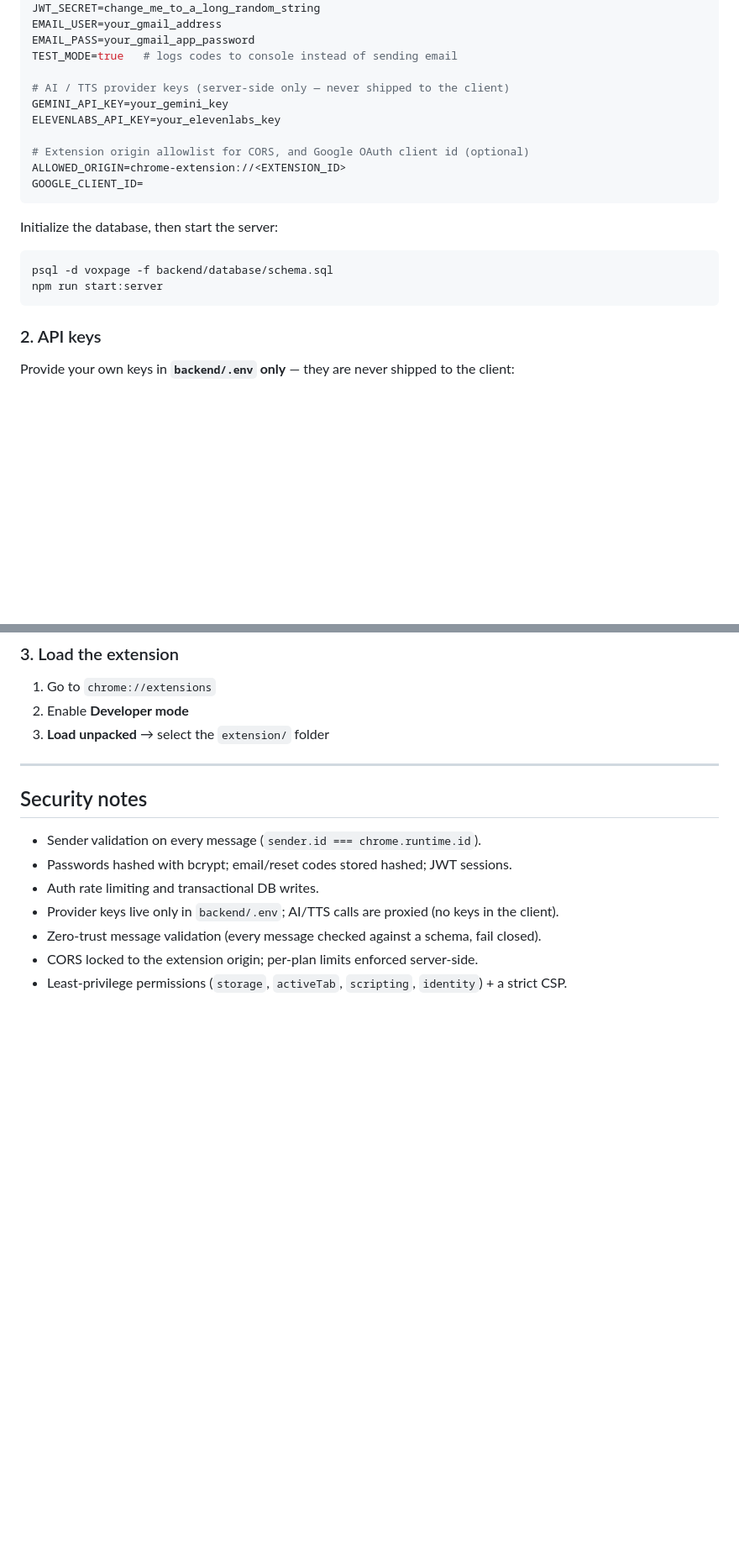
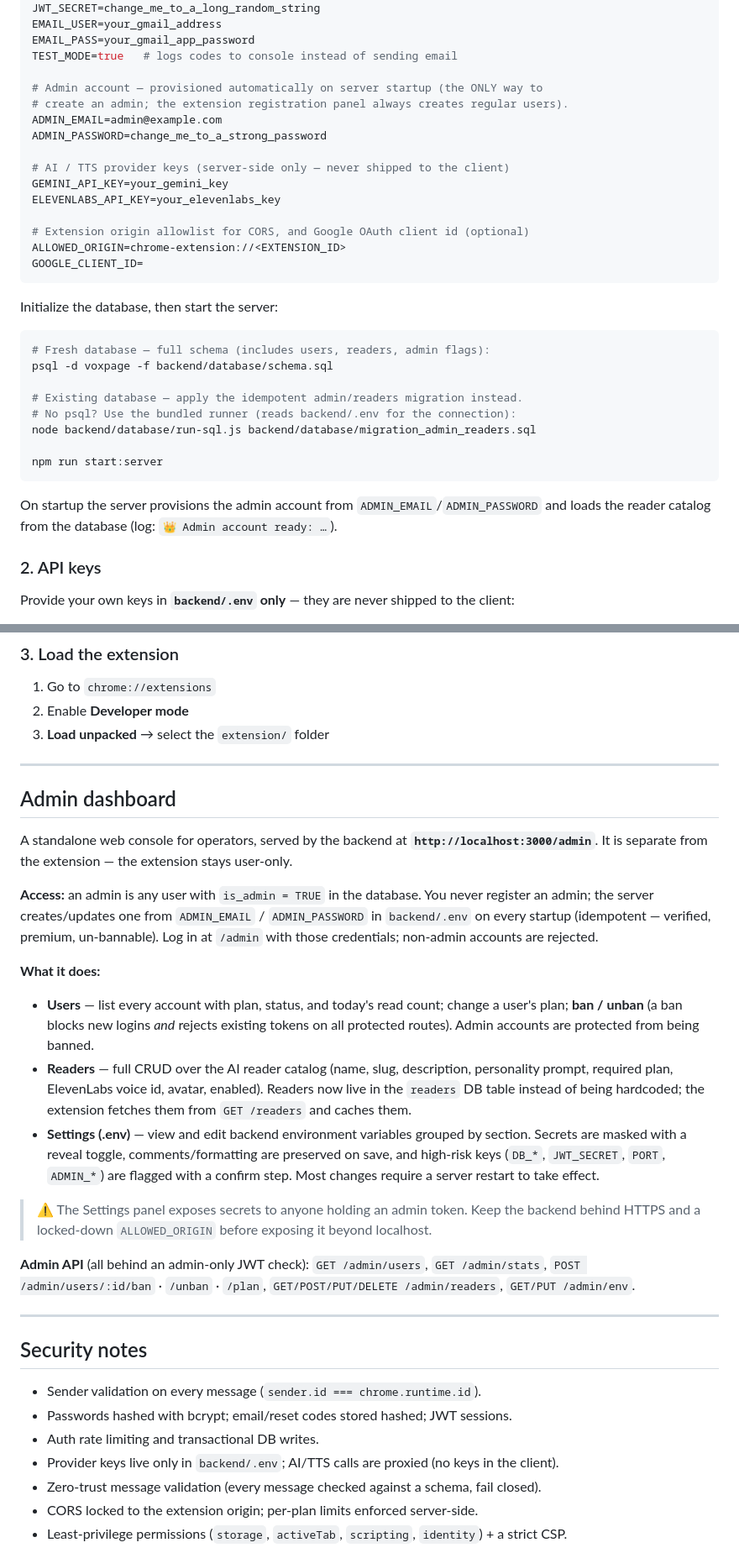
Before and after one commit to abdellahkhaiy2004/VoxPage, a Markdown page: README.md, 2 parts joined by grey strips. Shown at 84% size. Drawn GitHub-style; blank space fills up the shorter version.

Commit message:
docs: document admin dashboard, user management, and .env settings

````diff
--- a/README.md
+++ b/README.md
@@ -98,6 +105,11 @@ EMAIL_USER=your_gmail_address
 EMAIL_PASS=your_gmail_app_password
 TEST_MODE=true   # logs codes to console instead of sending email
 
+# Admin account — provisioned automatically on server startup (the ONLY way to
+# create an admin; the extension registration panel always creates regular users).
+ADMIN_EMAIL=admin@example.com
+ADMIN_PASSWORD=change_me_to_a_strong_password
+
 # AI / TTS provider keys (server-side only — never shipped to the client)
 GEMINI_API_KEY=your_gemini_key
 ELEVENLABS_API_KEY=your_elevenlabs_key
@@ -110,9 +122,18 @@ GOOGLE_CLIENT_ID=
 Initialize the database, then start the server:
 
 ```bash
+# Fresh database — full schema (includes users, readers, admin flags):
 psql -d voxpage -f backend/database/schema.sql
+
+# Existing database — apply the idempotent admin/readers migration instead.
+# No psql? Use the bundled runner (reads backend/.env for the connection):
+node backend/database/run-sql.js backend/database/migration_admin_readers.sql
+
 npm run start:server
 ```
+
+On startup the server provisions the admin account from `ADMIN_EMAIL`/`ADMIN_PASSWORD`
+and loads the reader catalog from the database (log: `👑 Admin account ready: …`).
 
 ### 2. API keys
 
@@ -128,6 +149,38 @@ The extension calls the backend with the user's JWT; the backend calls Gemini/El
 1. Go to `chrome://extensions`
 2. Enable **Developer mode**
 3. **Load unpacked** → select the `extension/` folder
+
+---
+
+## Admin dashboard
+
+A standalone web console for operators, served by the backend at **`http://localhost:3000/admin`**.
+It is separate from the extension — the extension stays user-only.
+
+**Access:** an admin is any user with `is_admin = TRUE` in the database. You never register an
+admin; the server creates/updates one from `ADMIN_EMAIL` / `ADMIN_PASSWORD` in `backend/.env` on
+every startup (idempotent — verified, premium, un-bannable). Log in at `/admin` with those
+credentials; non-admin accounts are rejected.
+
+**What it does:**
+
+- **Users** — list every account with plan, status, and today's read count; change a user's plan;
+  **ban / unban** (a ban blocks new logins *and* rejects existing tokens on all protected routes).
+  Admin accounts are protected from being banned.
+- **Readers** — full CRUD over the AI reader catalog (name, slug, description, personality prompt,
+  required plan, ElevenLabs voice id, avatar, enabled). Readers now live in the `readers` DB table
+  instead of being hardcoded; the extension fetches them from `GET /readers` and caches them.
+- **Settings (.env)** — view and edit backend environment variables grouped by section. Secrets are
+  masked with a reveal toggle, comments/formatting are preserved on save, and high-risk keys
+  (`DB_*`, `JWT_SECRET`, `PORT`, `ADMIN_*`) are flagged with a confirm step. Most changes require a
+  server restart to take effect.
+
+> ⚠️ The Settings panel exposes secrets to anyone holding an admin token. Keep the backend behind
+> HTTPS and a locked-down `ALLOWED_ORIGIN` before exposing it beyond localhost.
+
+**Admin API** (all behind an admin-only JWT check): `GET /admin/users`, `GET /admin/stats`,
+`POST /admin/users/:id/ban` · `/unban` · `/plan`, `GET/POST/PUT/DELETE /admin/readers`,
+`GET/PUT /admin/env`.
 
 ---
 
````
Also changed, not shown: other parts of README.md (+10 -3 lines).
